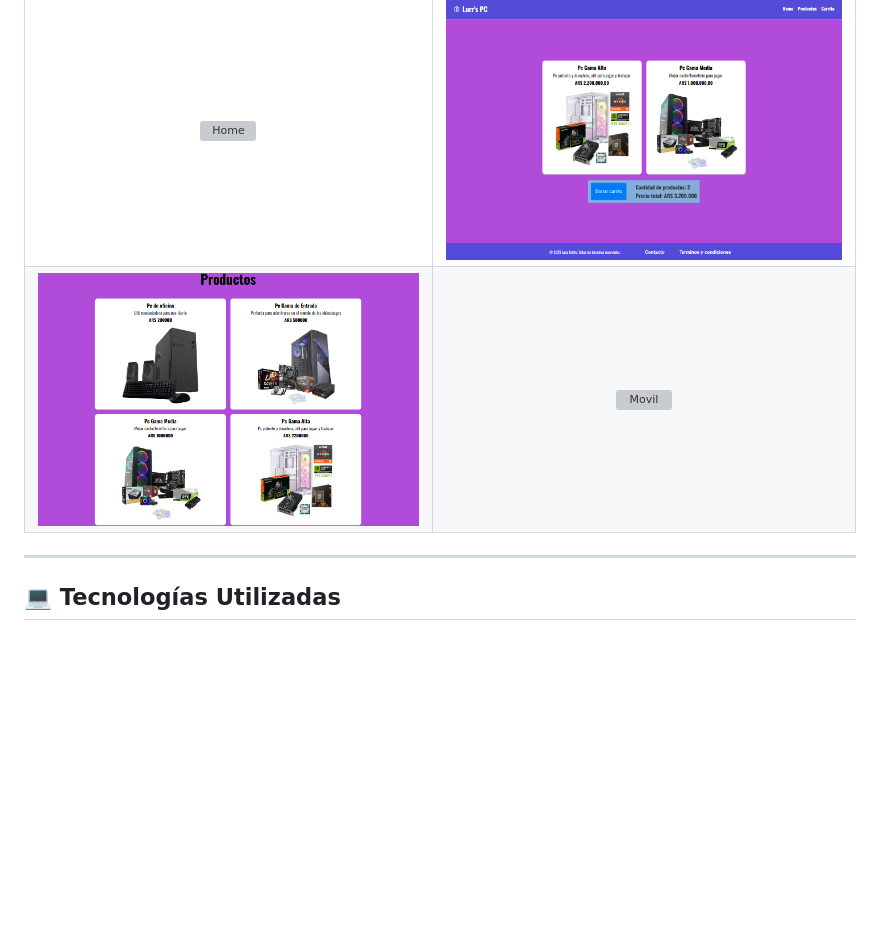
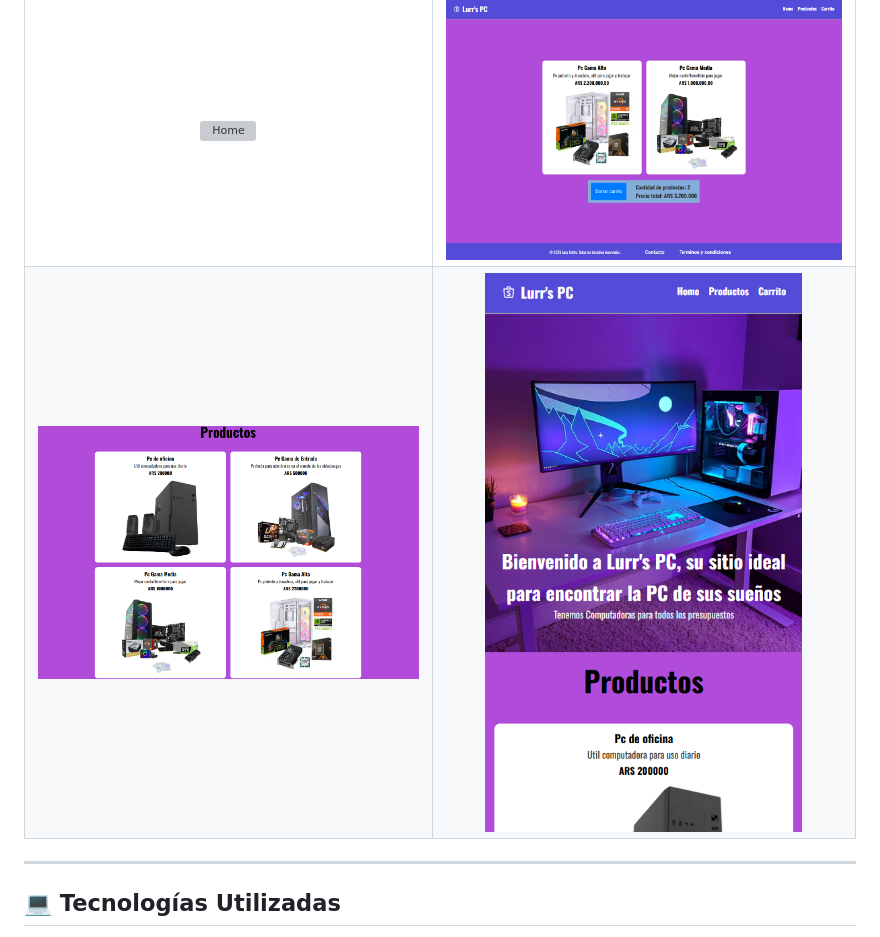
Before and after one commit to LucaFFortin/e-commerce-talento-tech, a Markdown page: README.md, the part around the change. Drawn GitHub-style; blank space fills up the shorter version; grey boxes are pictures that could not be loaded.

Commit message:
Fix image filename for mobile screenshot in README

```diff
--- a/README.md
+++ b/README.md
@@ -15,7 +15,7 @@ Prueba la aplicación a traves de este enlace:
 | Home Page | Carrito de Compras |
 |:---:|:---:|
 | ![Home](./images/inicio.png) | ![Carrito](./images/carrito.png) |
-| ![Productos](./images/productos.png)| ![Movil](./images/Movil.png)|
+| ![Productos](./images/productos.png)| ![Movil](./images/movil.png)|
 
 ---
 
```
